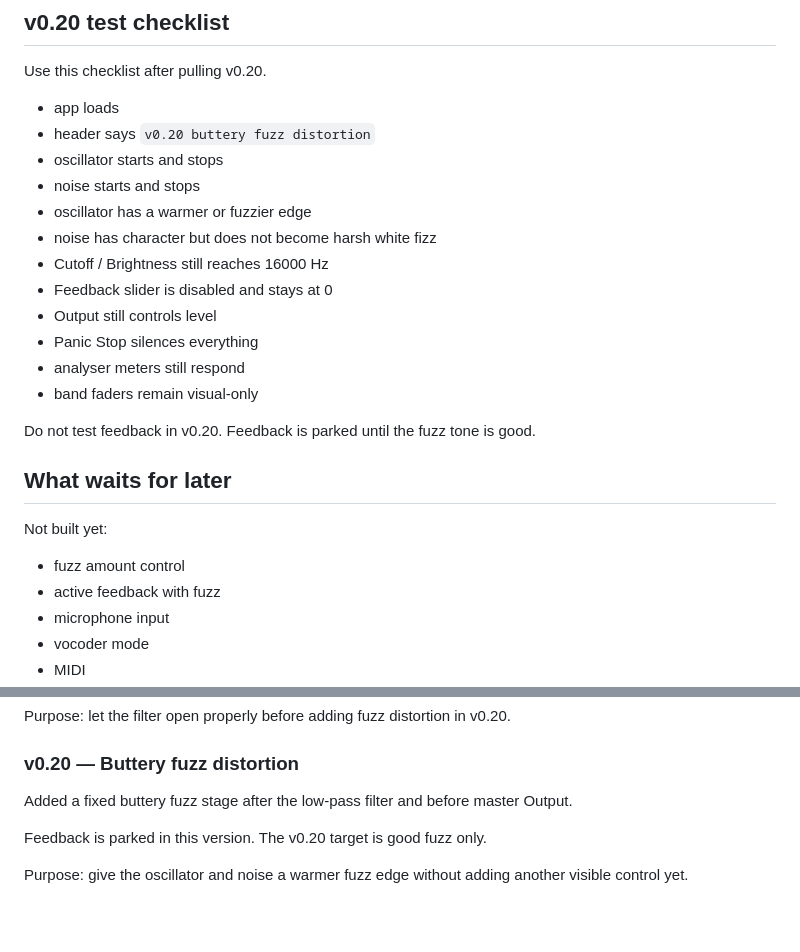
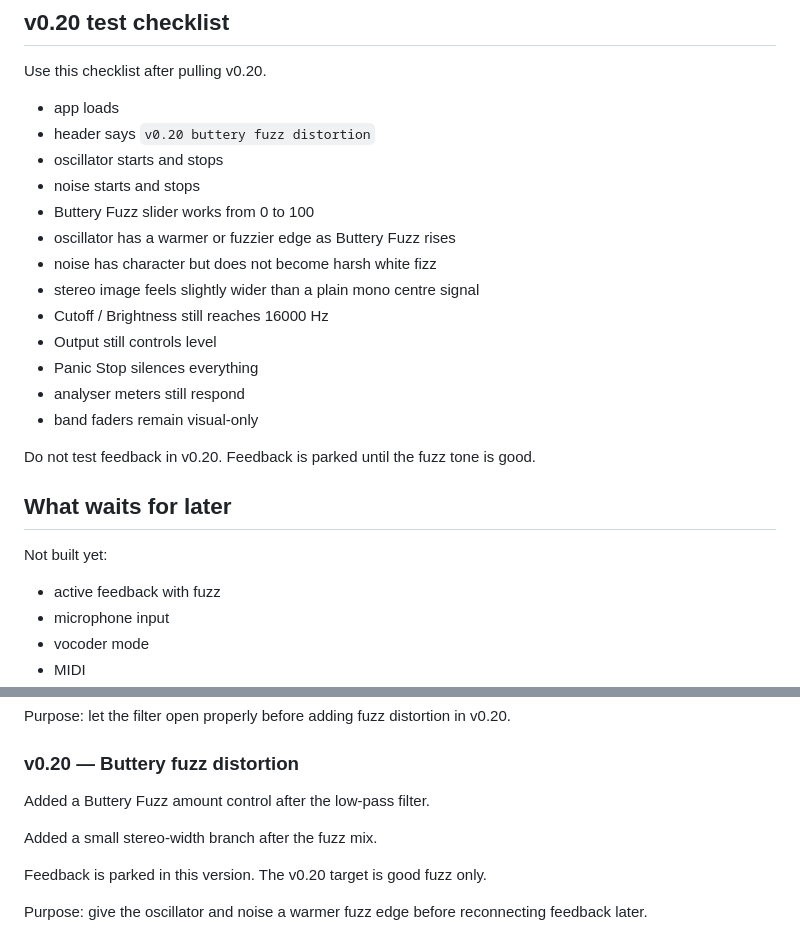
Before and after one commit to armpitpete/spectrasynth-app, a Markdown page: docs/SpectraSynth_Manual.md, 2 parts joined by grey strips. GitHub-like rendering; blank space fills up the shorter version.

```diff
--- a/docs/SpectraSynth_Manual.md
+++ b/docs/SpectraSynth_Manual.md
@@ -131,10 +150,11 @@ Use this checklist after pulling v0.20.
 - header says `v0.20 buttery fuzz distortion`
 - oscillator starts and stops
 - noise starts and stops
-- oscillator has a warmer or fuzzier edge
+- Buttery Fuzz slider works from 0 to 100
+- oscillator has a warmer or fuzzier edge as Buttery Fuzz rises
 - noise has character but does not become harsh white fizz
+- stereo image feels slightly wider than a plain mono centre signal
 - Cutoff / Brightness still reaches 16000 Hz
-- Feedback slider is disabled and stays at 0
 - Output still controls level
 - Panic Stop silences everything
 - analyser meters still respond
@@ -146,7 +166,6 @@ Do not test feedback in v0.20. Feedback is parked until the fuzz tone is good.
 
 Not built yet:
 
-- fuzz amount control
 - active feedback with fuzz
 - microphone input
 - vocoder mode
@@ -174,8 +193,10 @@ Purpose: let the filter open properly before adding fuzz distortion in v0.20.
 
 ### v0.20 — Buttery fuzz distortion
 
-Added a fixed buttery fuzz stage after the low-pass filter and before master Output.
+Added a Buttery Fuzz amount control after the low-pass filter.
+
+Added a small stereo-width branch after the fuzz mix.
 
 Feedback is parked in this version. The v0.20 target is good fuzz only.
 
-Purpose: give the oscillator and noise a warmer fuzz edge without adding another visible control yet.
+Purpose: give the oscillator and noise a warmer fuzz edge before reconnecting feedback later.
```
Also changed, not shown: other parts of docs/SpectraSynth_Manual.md (+40 -21 lines).
